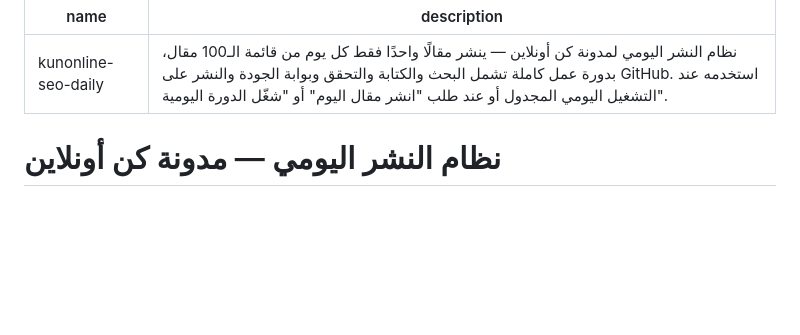
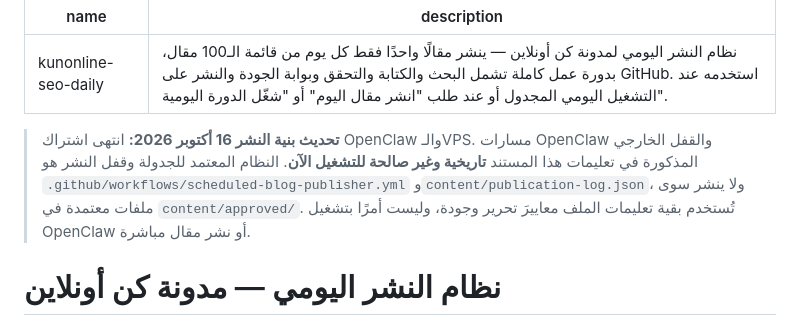
Before and after one commit to ahmed5330/kun-online-site, a Markdown page: SKILL.md, the part around the change. Rendered like a GitHub page; blank space fills up the shorter version.

Commit message:
docs(blog): mark expired OpenClaw VPS instructions as historical

```diff
--- a/SKILL.md
+++ b/SKILL.md
@@ -2,6 +2,9 @@
 name: kunonline-seo-daily
 description: نظام النشر اليومي لمدونة كن أونلاين — ينشر مقالًا واحدًا فقط كل يوم من قائمة الـ100 مقال، بدورة عمل كاملة تشمل البحث والكتابة والتحقق وبوابة الجودة والنشر على GitHub. استخدمه عند التشغيل اليومي المجدول أو عند طلب "انشر مقال اليوم" أو "شغّل الدورة اليومية".
 ---
+
+> **تحديث بنية النشر 16 أكتوبر 2026:** انتهى اشتراك OpenClaw والـVPS. مسارات OpenClaw والقفل الخارجي المذكورة في تعليمات هذا المستند **تاريخية وغير صالحة للتشغيل الآن**. النظام المعتمد للجدولة وقفل النشر هو `.github/workflows/scheduled-blog-publisher.yml` و`content/publication-log.json`، ولا ينشر سوى ملفات معتمدة في `content/approved/`. تُستخدم بقية تعليمات الملف معاييرَ تحرير وجودة، وليست أمرًا بتشغيل OpenClaw أو نشر مقال مباشرة.
+
 
 # نظام النشر اليومي — مدونة كن أونلاين
 
```
